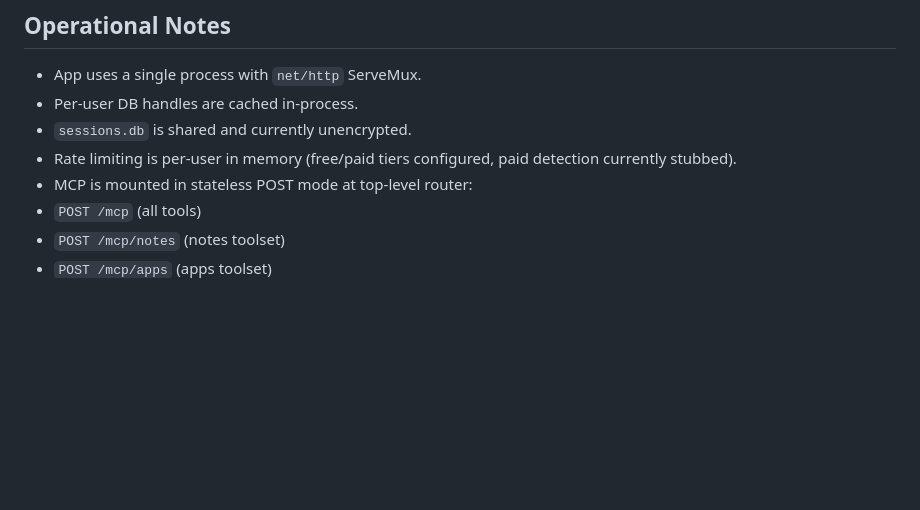
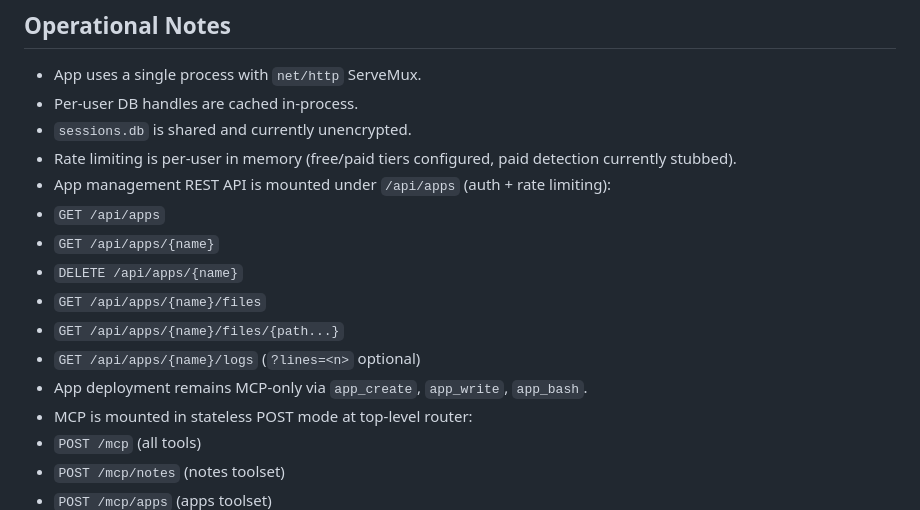
Before and after one commit to kuitang/commonink, a Markdown page: docs/ARCHITECTURE.md, the part around the change. GitHub-like rendering; blank space fills up the shorter version.

```diff
--- a/docs/ARCHITECTURE.md
+++ b/docs/ARCHITECTURE.md
@@ -81,6 +81,14 @@ sequenceDiagram
 - Per-user DB handles are cached in-process.
 - `sessions.db` is shared and currently unencrypted.
 - Rate limiting is per-user in memory (free/paid tiers configured, paid detection currently stubbed).
+- App management REST API is mounted under `/api/apps` (auth + rate limiting):
+- `GET /api/apps`
+- `GET /api/apps/{name}`
+- `DELETE /api/apps/{name}`
+- `GET /api/apps/{name}/files`
+- `GET /api/apps/{name}/files/{path...}`
+- `GET /api/apps/{name}/logs` (`?lines=<n>` optional)
+- App deployment remains MCP-only via `app_create`, `app_write`, `app_bash`.
 - MCP is mounted in stateless POST mode at top-level router:
 - `POST /mcp` (all tools)
 - `POST /mcp/notes` (notes toolset)
```
Also changed, not shown: docs/AUTH.md (+19 -0 lines).
